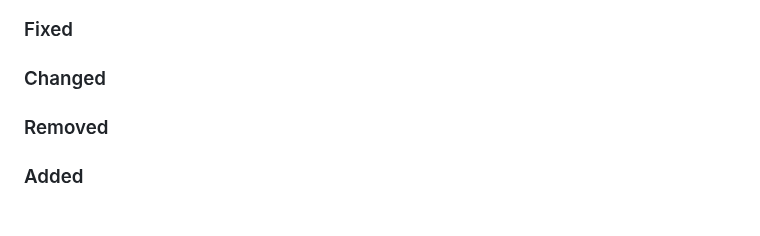
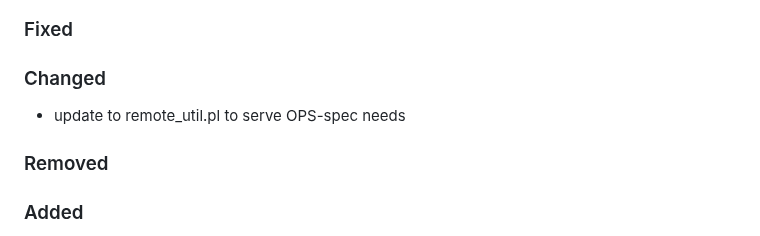
Before and after one commit to GEOS-ESM/GMAO_Shared, a Markdown page: CHANGELOG.md, the part around the change. Drawn GitHub-style.

Commit message:
update log

```diff
--- a/CHANGELOG.md
+++ b/CHANGELOG.md
@@ -12,6 +12,8 @@ and this project adheres to [Semantic Versioning](https://semver.org/spec/v2.0.0
 ### Fixed
 
 ### Changed
+
+- update to remote_util.pl to serve OPS-spec needs
 
 ### Removed
 
```
